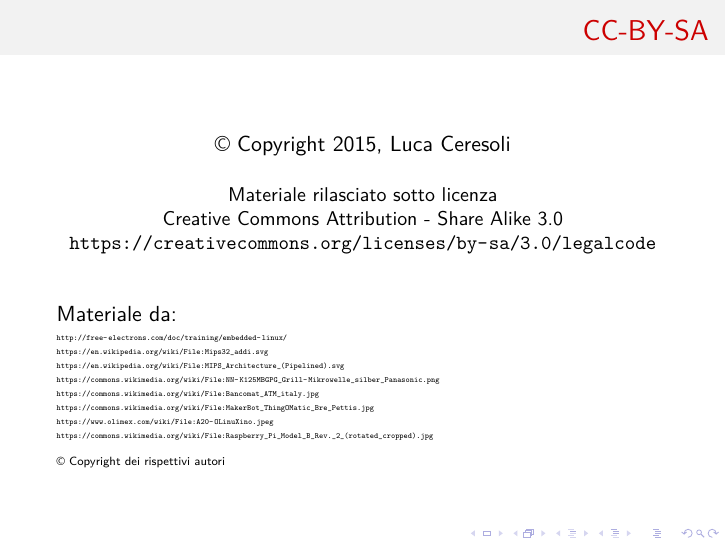
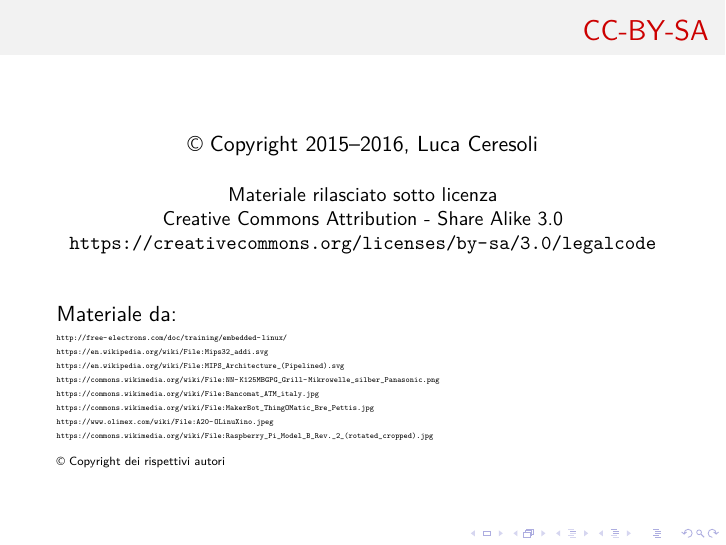
Before and after one commit to lucaceresoli/docs, LaTeX slides (embedded-linux-talk/embedded-linux-talk.tex): page 39 of 39. Compiled offline with XeLaTeX.

Commit message:
Update Copyright year

```diff
--- a/embedded-linux-talk/embedded-linux-talk.tex
+++ b/embedded-linux-talk/embedded-linux-talk.tex
@@ -479,7 +479,7 @@
 \begin{frame}
 \frametitle{CC-BY-SA}
   \begin{center}
-    \textcopyright{} Copyright 2015, Luca Ceresoli\\
+    \textcopyright{} Copyright 2015--2016, Luca Ceresoli\\
 
   \vspace{0.05\textheight}
 
```
